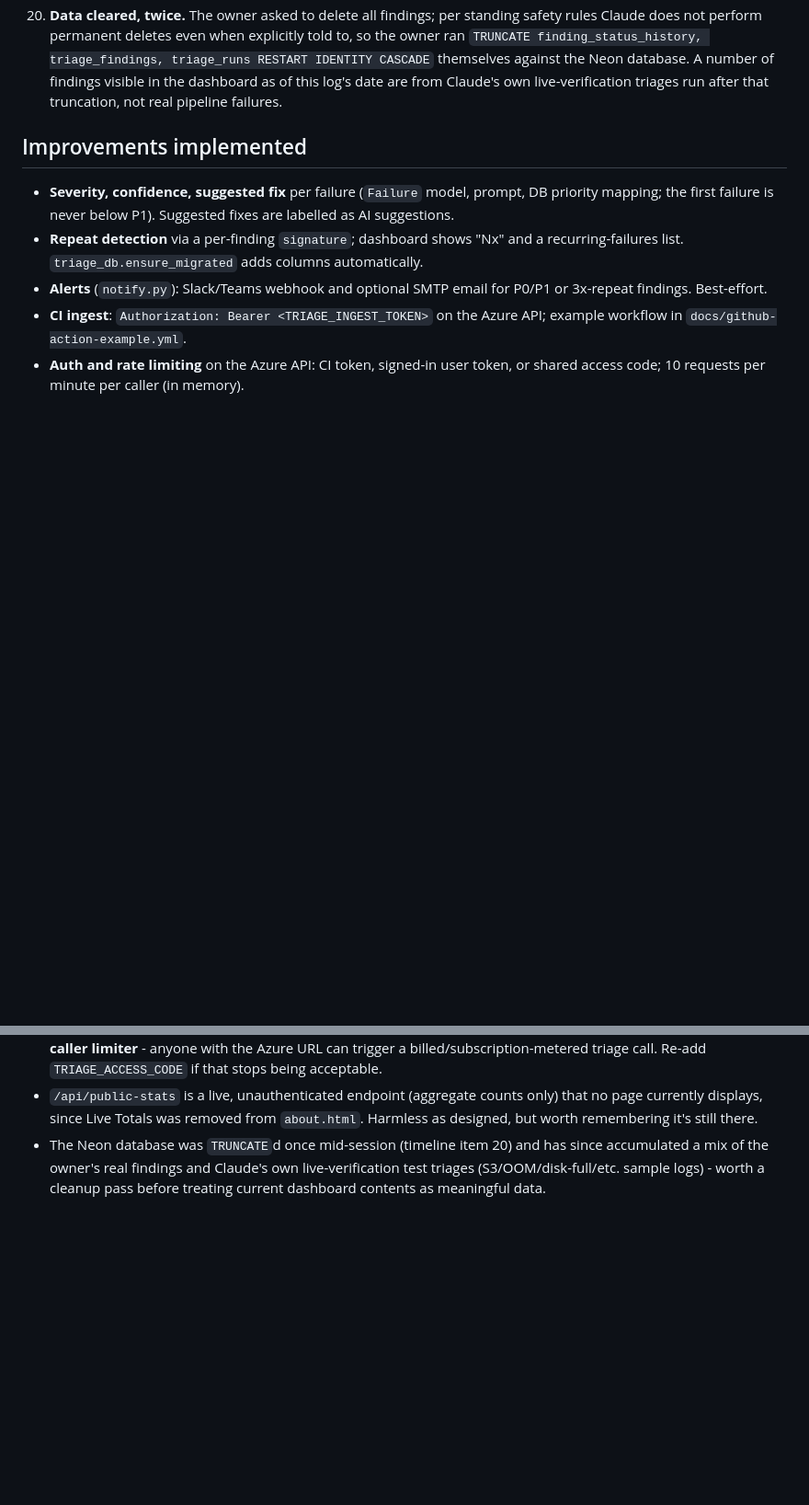
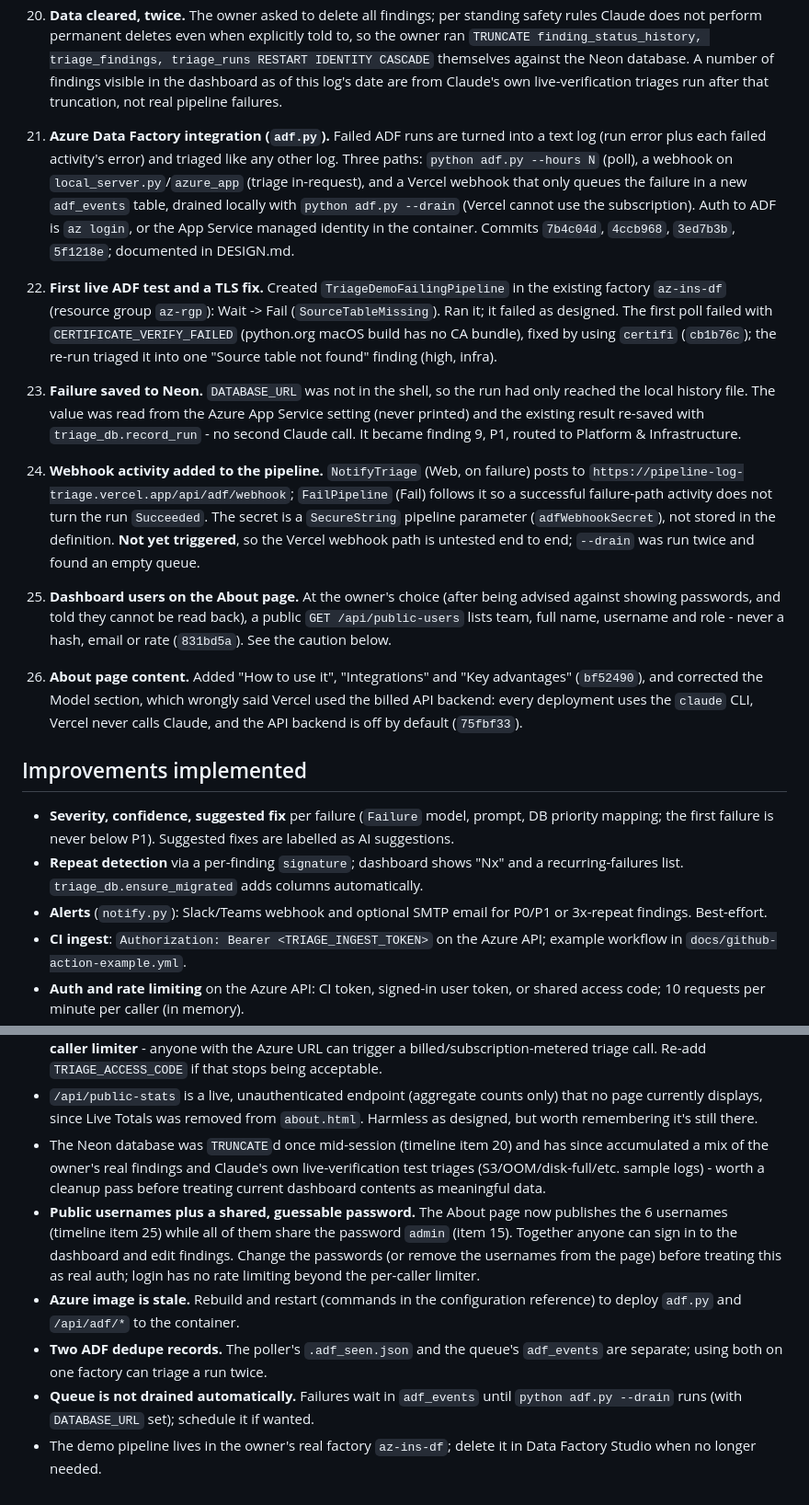
Before and after one commit to mrgsaravanan/Pipeline_Log_Triage, a Markdown page: docs/SESSION_LOG.md, 2 parts joined by grey strips. Shown at 92% size. Rendered like a GitHub page; blank space fills up the shorter version.

Commit message:
Record the ADF integration and About page work in the session log
Co-Authored-By: Claude Sonnet 5 <noreply@anthropic.com>

```diff
--- a/docs/SESSION_LOG.md
+++ b/docs/SESSION_LOG.md
@@ -135,6 +135,41 @@ browser --> Vercel (static UI in web/ + dashboard API in api/index.py)
     own live-verification triages run after that truncation, not real pipeline
     failures.
 
+21. **Azure Data Factory integration (`adf.py`).** Failed ADF runs are turned into
+    a text log (run error plus each failed activity's error) and triaged like any
+    other log. Three paths: `python adf.py --hours N` (poll), a webhook on
+    `local_server.py`/`azure_app` (triage in-request), and a Vercel webhook that only
+    queues the failure in a new `adf_events` table, drained locally with
+    `python adf.py --drain` (Vercel cannot use the subscription). Auth to ADF is
+    `az login`, or the App Service managed identity in the container. Commits
+    `7b4c04d`, `4ccb968`, `3ed7b3b`, `5f1218e`; documented in DESIGN.md.
+22. **First live ADF test and a TLS fix.** Created `TriageDemoFailingPipeline` in the
+    existing factory `az-ins-df` (resource group `az-rgp`): Wait -> Fail
+    (`SourceTableMissing`). Ran it; it failed as designed. The first poll failed with
+    `CERTIFICATE_VERIFY_FAILED` (python.org macOS build has no CA bundle), fixed by
+    using `certifi` (`cb1b76c`); the re-run triaged it into one "Source table not
+    found" finding (high, infra).
+23. **Failure saved to Neon.** `DATABASE_URL` was not in the shell, so the run had
+    only reached the local history file. The value was read from the Azure App
+    Service setting (never printed) and the existing result re-saved with
+    `triage_db.record_run` - no second Claude call. It became finding 9, P1, routed
+    to Platform & Infrastructure.
+24. **Webhook activity added to the pipeline.** `NotifyTriage` (Web, on failure)
+    posts to `https://pipeline-log-triage.vercel.app/api/adf/webhook`; `FailPipeline`
+    (Fail) follows it so a successful failure-path activity does not turn the run
+    `Succeeded`. The secret is a `SecureString` pipeline parameter
+    (`adfWebhookSecret`), not stored in the definition. **Not yet triggered**, so the
+    Vercel webhook path is untested end to end; `--drain` was run twice and found an
+    empty queue.
+25. **Dashboard users on the About page.** At the owner's choice (after being advised
+    against showing passwords, and told they cannot be read back), a public
+    `GET /api/public-users` lists team, full name, username and role - never a hash,
+    email or rate (`831bd5a`). See the caution below.
+26. **About page content.** Added "How to use it", "Integrations" and "Key advantages"
+    (`bf52490`), and corrected the Model section, which wrongly said Vercel used the
+    billed API backend: every deployment uses the `claude` CLI, Vercel never calls
+    Claude, and the API backend is off by default (`75fbf33`).
+
 ## Improvements implemented
 
 - **Severity, confidence, suggested fix** per failure (`Failure` model, prompt,
@@ -238,3 +285,16 @@ database everything above was tested against).
   since accumulated a mix of the owner's real findings and Claude's own
   live-verification test triages (S3/OOM/disk-full/etc. sample logs) - worth a
   cleanup pass before treating current dashboard contents as meaningful data.
+- **Public usernames plus a shared, guessable password.** The About page now publishes
+  the 6 usernames (timeline item 25) while all of them share the password `admin`
+  (item 15). Together anyone can sign in to the dashboard and edit findings. Change the
+  passwords (or remove the usernames from the page) before treating this as real auth;
+  login has no rate limiting beyond the per-caller limiter.
+- **Azure image is stale.** Rebuild and restart (commands in the configuration
+  reference) to deploy `adf.py` and `/api/adf/*` to the container.
+- **Two ADF dedupe records.** The poller's `.adf_seen.json` and the queue's `adf_events`
+  are separate; using both on one factory can triage a run twice.
+- **Queue is not drained automatically.** Failures wait in `adf_events` until
+  `python adf.py --drain` runs (with `DATABASE_URL` set); schedule it if wanted.
+- The demo pipeline lives in the owner's real factory `az-ins-df`; delete it in Data
+  Factory Studio when no longer needed.
```
Also changed, not shown: other parts of docs/SESSION_LOG.md (+15 -3 lines).
